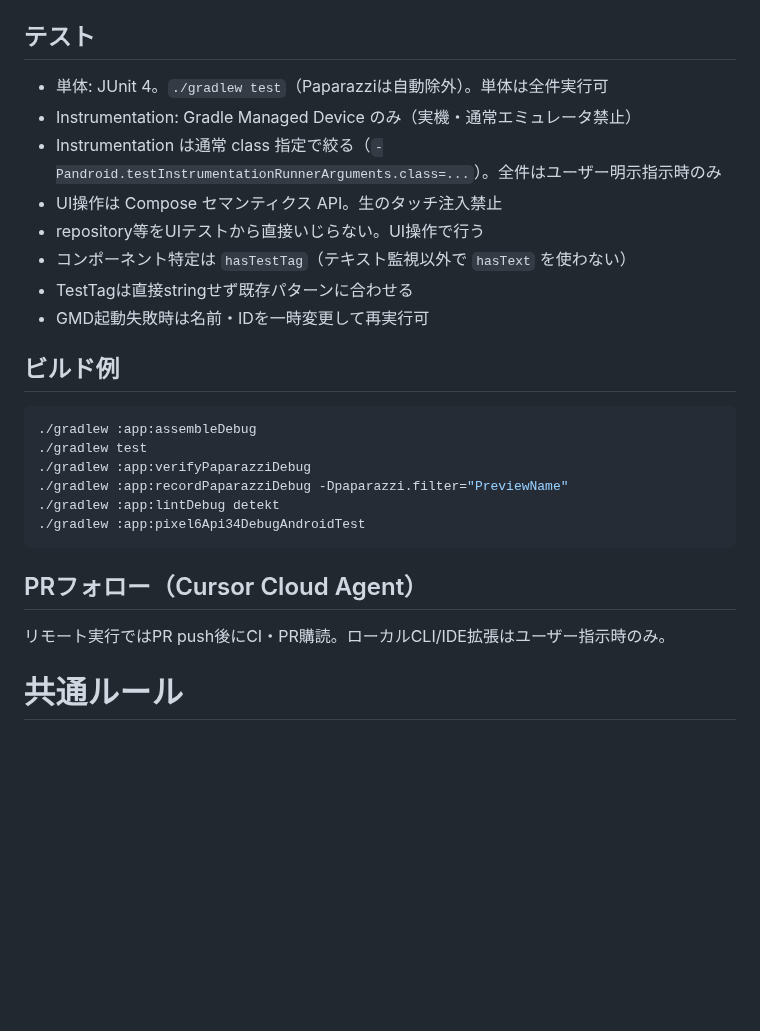
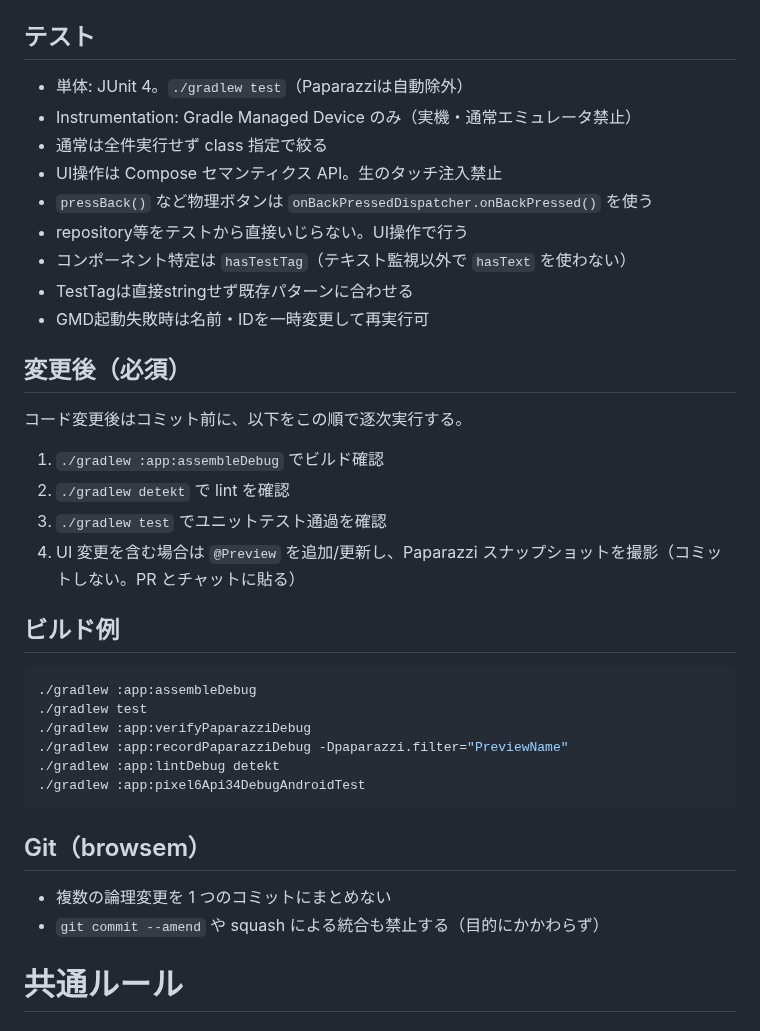
Before and after one commit to matsudamper/browsem, a Markdown page: AGENTS.md, the part around one of its changes. Rendered like a GitHub page; blank space fills up the shorter version.

````diff
--- a/AGENTS.md
+++ b/AGENTS.md
@@ -16,14 +16,22 @@ GeckoView ベースの Android ブラウザ。Kotlin / Jetpack Compose / Materia
 変更・削除前に `git log -p` で追加経緯を確認する。
 
 ## テスト
-- 単体: JUnit 4。`./gradlew test`（Paparazziは自動除外）。単体は全件実行可
+- 単体: JUnit 4。`./gradlew test`（Paparazziは自動除外）
 - Instrumentation: Gradle Managed Device のみ（実機・通常エミュレータ禁止）
-- Instrumentation は通常 class 指定で絞る（`-Pandroid.testInstrumentationRunnerArguments.class=...`）。全件はユーザー明示指示時のみ
+- 通常は全件実行せず class 指定で絞る
 - UI操作は Compose セマンティクス API。生のタッチ注入禁止
-- repository等をUIテストから直接いじらない。UI操作で行う
+- `pressBack()` など物理ボタンは `onBackPressedDispatcher.onBackPressed()` を使う
+- repository等をテストから直接いじらない。UI操作で行う
 - コンポーネント特定は `hasTestTag`（テキスト監視以外で `hasText` を使わない）
 - TestTagは直接stringせず既存パターンに合わせる
 - GMD起動失敗時は名前・IDを一時変更して再実行可
+
+## 変更後（必須）
+コード変更後はコミット前に、以下をこの順で逐次実行する。
+1. `./gradlew :app:assembleDebug` でビルド確認
+2. `./gradlew detekt` で lint を確認
+3. `./gradlew test` でユニットテスト通過を確認
+4. UI 変更を含む場合は `@Preview` を追加/更新し、Paparazzi スナップショットを撮影（コミットしない。PR とチャットに貼る）
 
 ## ビルド例
 ```bash
@@ -35,8 +43,9 @@ GeckoView ベースの Android ブラウザ。Kotlin / Jetpack Compose / Materia
 ./gradlew :app:pixel6Api34DebugAndroidTest
 ```
 
-## PRフォロー（Cursor Cloud Agent）
-リモート実行ではPR push後にCI・PR購読。ローカルCLI/IDE拡張はユーザー指示時のみ。
+## Git（browsem）
+- 複数の論理変更を 1 つのコミットにまとめない
+- `git commit --amend` や squash による統合も禁止する（目的にかかわらず）
 
 # 共通ルール
 
````
Also changed, not shown: other parts of AGENTS.md (+33 -2 lines).
